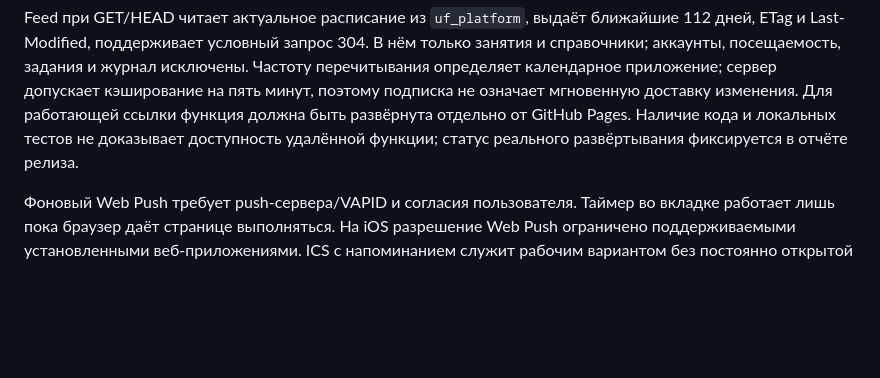
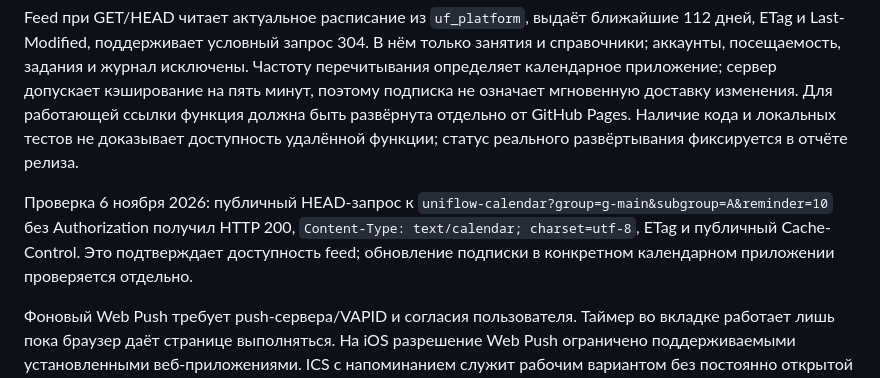
Before and after one commit to xan-xz/schedule, a Markdown page: docs/PWA.md, the part around the change. GitHub-like rendering; blank space fills up the shorter version.

```diff
--- a/docs/PWA.md
+++ b/docs/PWA.md
@@ -29,6 +29,8 @@ Worker обслуживает документ только для точног
 
 Feed при GET/HEAD читает актуальное расписание из `uf_platform`, выдаёт ближайшие 112 дней, ETag и Last-Modified, поддерживает условный запрос 304. В нём только занятия и справочники; аккаунты, посещаемость, задания и журнал исключены. Частоту перечитывания определяет календарное приложение; сервер допускает кэширование на пять минут, поэтому подписка не означает мгновенную доставку изменения. Для работающей ссылки функция должна быть развёрнута отдельно от GitHub Pages. Наличие кода и локальных тестов не доказывает доступность удалённой функции; статус реального развёртывания фиксируется в отчёте релиза.
 
+Проверка 6 ноября 2026: публичный HEAD-запрос к `uniflow-calendar?group=g-main&subgroup=А&reminder=10` без Authorization получил HTTP 200, `Content-Type: text/calendar; charset=utf-8`, ETag и публичный Cache-Control. Это подтверждает доступность feed; обновление подписки в конкретном календарном приложении проверяется отдельно.
+
 Фоновый Web Push требует push-сервера/VAPID и согласия пользователя. Таймер во вкладке работает лишь пока браузер даёт странице выполняться. На iOS разрешение Web Push ограничено поддерживаемыми установленными веб-приложениями. ICS с напоминанием служит рабочим вариантом без постоянно открытой вкладки; фактический показ определяется настройками календаря устройства.
 
 ## Проверка
```
Also changed, not shown: docs/DESIGN.md (+3 -1 lines).
